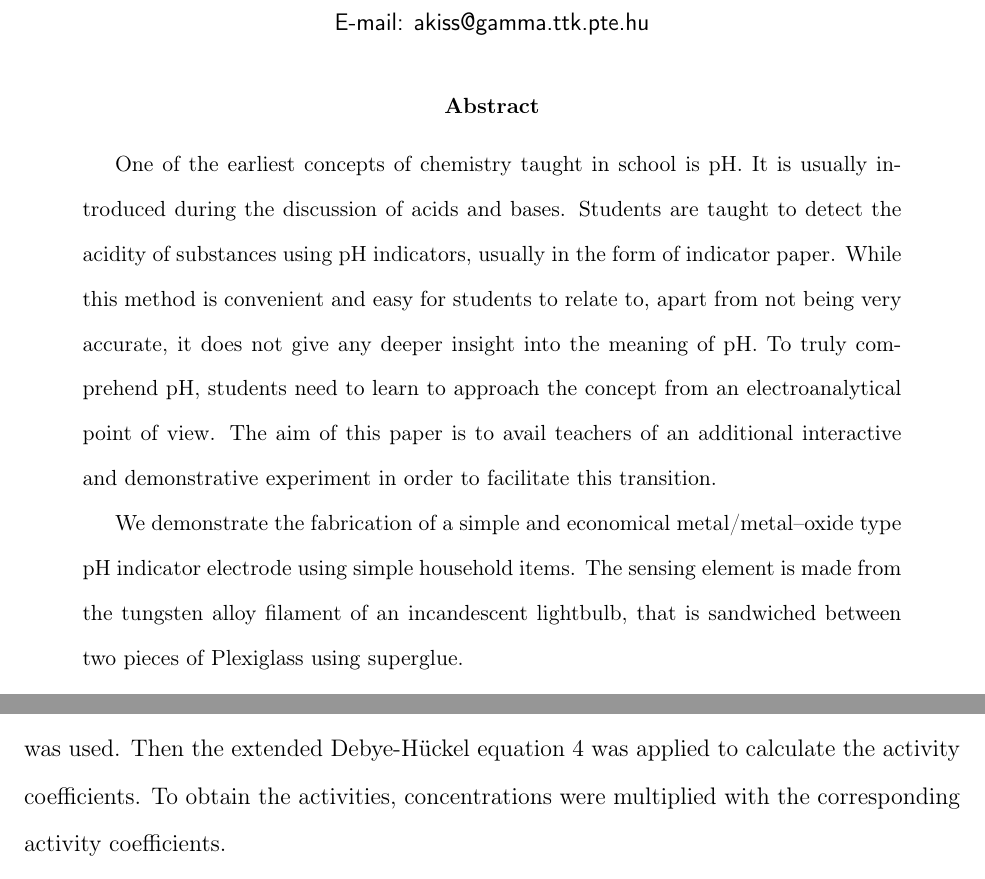
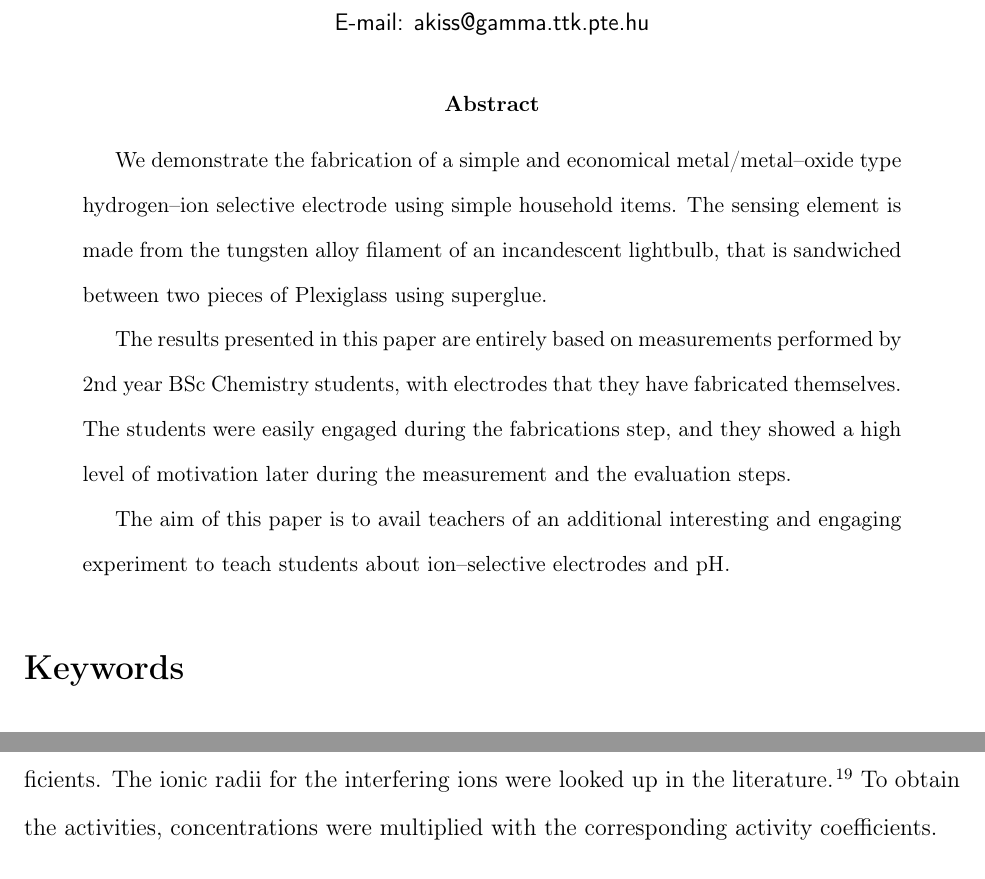
Before and after one commit to andras-kiss/tungsten, a LaTeX paper (tungsten.tex): two parts of pages 1 and 8 of 13, joined at a grey line, cut so that both start at the same text. Compiled offline with pdfLaTeX; TikZ figures are drawn from their code, not taken from saved files.

Commit message:
finished?

```diff
--- a/tungsten.tex
+++ b/tungsten.tex
@@ -32,9 +32,18 @@
 
 \begin{document}
 \begin{abstract}
-One of the earliest concepts of chemistry taught in school is pH. It is usually introduced during the discussion of acids and bases. Students are taught to detect the acidity of substances using pH indicators, usually in the form of indicator paper. While this method is convenient and easy for students to relate to, apart from not being very accurate, it does not give any deeper insight into the meaning of pH. To truly comprehend pH, students need to learn to approach the concept from an electroanalytical point of view. The aim of this paper is to avail teachers of an additional interactive and demonstrative experiment in order to facilitate this transition.
+We demonstrate the fabrication of a simple and economical metal/metal--oxide type hydrogen--ion selective electrode using simple household items. The sensing element is made from the tungsten alloy filament of an incandescent lightbulb, that is sandwiched between two pieces of Plexiglass using superglue.
 
-We demonstrate the fabrication of a simple and economical metal/metal--oxide type pH indicator electrode using simple household items. The sensing element is made from the tungsten alloy filament of an incandescent lightbulb, that is sandwiched between two pieces of Plexiglass using superglue.
+The results presented in this paper are entirely based on measurements performed by 2nd year BSc Chemistry students, with electrodes that they have fabricated themselves. The students were easily engaged during the fabrications step, and they showed a high level of motivation later during the measurement and the evaluation steps.
+
+The aim of this paper is to avail teachers of an additional interesting and engaging experiment to teach students about ion--selective electrodes and pH.
+
+% of the earliest concepts of chemistry taught in school is pH. It is usually introduced during the discussion of acids and bases. Students are taught to detect the acidity of substances using pH indicators, usually in the form of indicator paper and eventually with a glass electrode.
+
+%The use of other ion--selective electrodes are usually not a part of
+
+%. While this method is convenient and easy for students to relate to, apart from not being very accurate, it does not give any deeper insight into the meaning of pH. To truly comprehend pH, students need to learn to approach the concept from an electroanalytical point of view. The aim of this paper is to avail teachers of an additional interactive and demonstrative experiment in order to facilitate this transition.
+
 
 %Several electrodes have been fabricated and used by Chemistry BSc students as part of an electrochemistry special course. The experiment elicited an interest in electroanalytical chemistry among the students, and it helped them to acquire a deeper understanding of pH.
 
@@ -138,7 +147,7 @@ The students then plotted the potential values as a function of time and as a fu
 
 The selectivity coefficient was determined using the \emph{,,separate solution method II (SSMII)''} \cite{buck1994recommendations}. Besides the pH buffer series, several other series of solutions (KCl, NaCl, CaCl$_2$ and MgCl$_2$) were prepared by the students, each containing an interfering ion. Since the primary ion for the glass and the tungsten filament electrodes is already present in water at an activity that would influence the selectivity study, a buffer had to be used to lower the hydrogen ion activity. Most of the common pH buffers contain alkaline metals, and they could not be used to carry the selectivity study, because alkaline and alkaline earth metals are the most common interferences. For this reason, a pH = 8 TRIS buffer was used as a solvent to create the dilution series using KCl, NaCl, CaCl$_2$ and MgCl$_2$. In each cases, the activities ranged from 10$^{-6}$ M to 10$^{-1}$ M with tenfold increments in activity. The electrodes were immersed in each of the solutions and the resulting potential differences were measured and recorded with the already mentioned pH meter.
 
-To determine the selectivity coefficients, first the activities had to be calculated from the concentrations. This involved the calculation of activity coefficients which in turn required the calculation of ionic strength for each solution. This is an important step, and usually requires guidance from the laboratory instructor. To calculate the ionic strength, eq. \ref{ionic_strength}. was used. Then the extended Debye-Hückel equation \ref{EDH} was applied to calculate the activity coefficients. To obtain the activities, concentrations were multiplied with the corresponding activity coefficients.
+To determine the selectivity coefficients, first the activities had to be calculated from the concentrations. This involved the calculation of activity coefficients which in turn required the calculation of ionic strength for each solution. This is an important step, and usually requires guidance from the laboratory instructor. To calculate the ionic strength, eq. \ref{ionic_strength} was used. Then the extended Debye-Hückel equation \ref{EDH} was applied to calculate the activity coefficients. The ionic radii for the interfering ions were looked up in the literature \cite{kielland1937individual}. To obtain the activities, concentrations were multiplied with the corresponding activity coefficients.
 
 To calculate the selectivity coefficient, a common potential was picked and the corresponding activity of the primary and interfering ions were calculated. The selectivity coefficient is then given by the ratio (SSMII):
 
```
Also changed, not shown: tungsten.bib (+11 -0 lines), tungsten.pdf, tungsten.tex (4 more changed lines).
